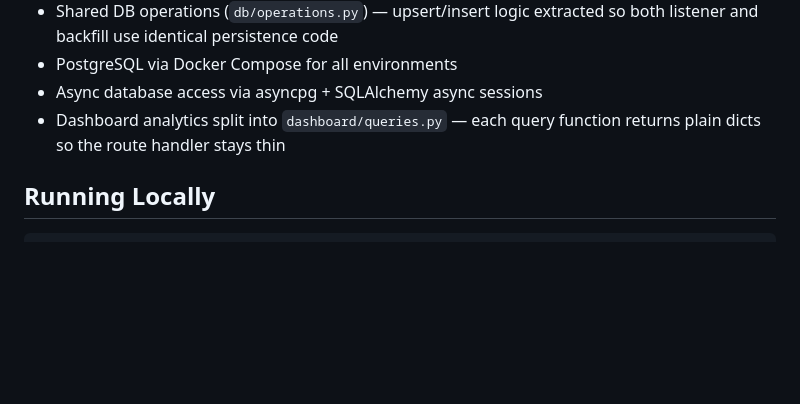
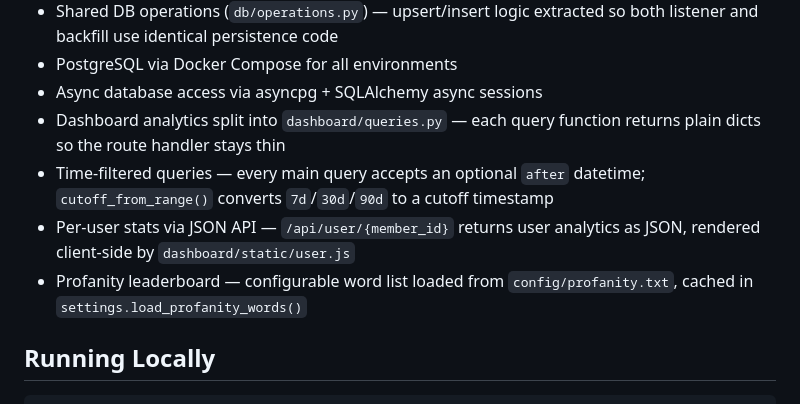
Before and after one commit to khayashi2/discord-bot, a Markdown page: CLAUDE.md, the part around one of its changes. Drawn GitHub-style; blank space fills up the shorter version.

```diff
--- a/CLAUDE.md
+++ b/CLAUDE.md
@@ -45,6 +45,9 @@ A Discord bot that tracks server activity and displays fun analytics (top words,
 - PostgreSQL via Docker Compose for all environments
 - Async database access via asyncpg + SQLAlchemy async sessions
 - Dashboard analytics split into `dashboard/queries.py` — each query function returns plain dicts so the route handler stays thin
+- Time-filtered queries — every main query accepts an optional `after` datetime; `cutoff_from_range()` converts `7d`/`30d`/`90d` to a cutoff timestamp
+- Per-user stats via JSON API — `/api/user/{member_id}` returns user analytics as JSON, rendered client-side by `dashboard/static/user.js`
+- Profanity leaderboard — configurable word list loaded from `config/profanity.txt`, cached in `settings.load_profanity_words()`
 
 ## Running Locally
 
```
Also changed, not shown: other parts of CLAUDE.md (+23 -0 lines), 1 other file.
